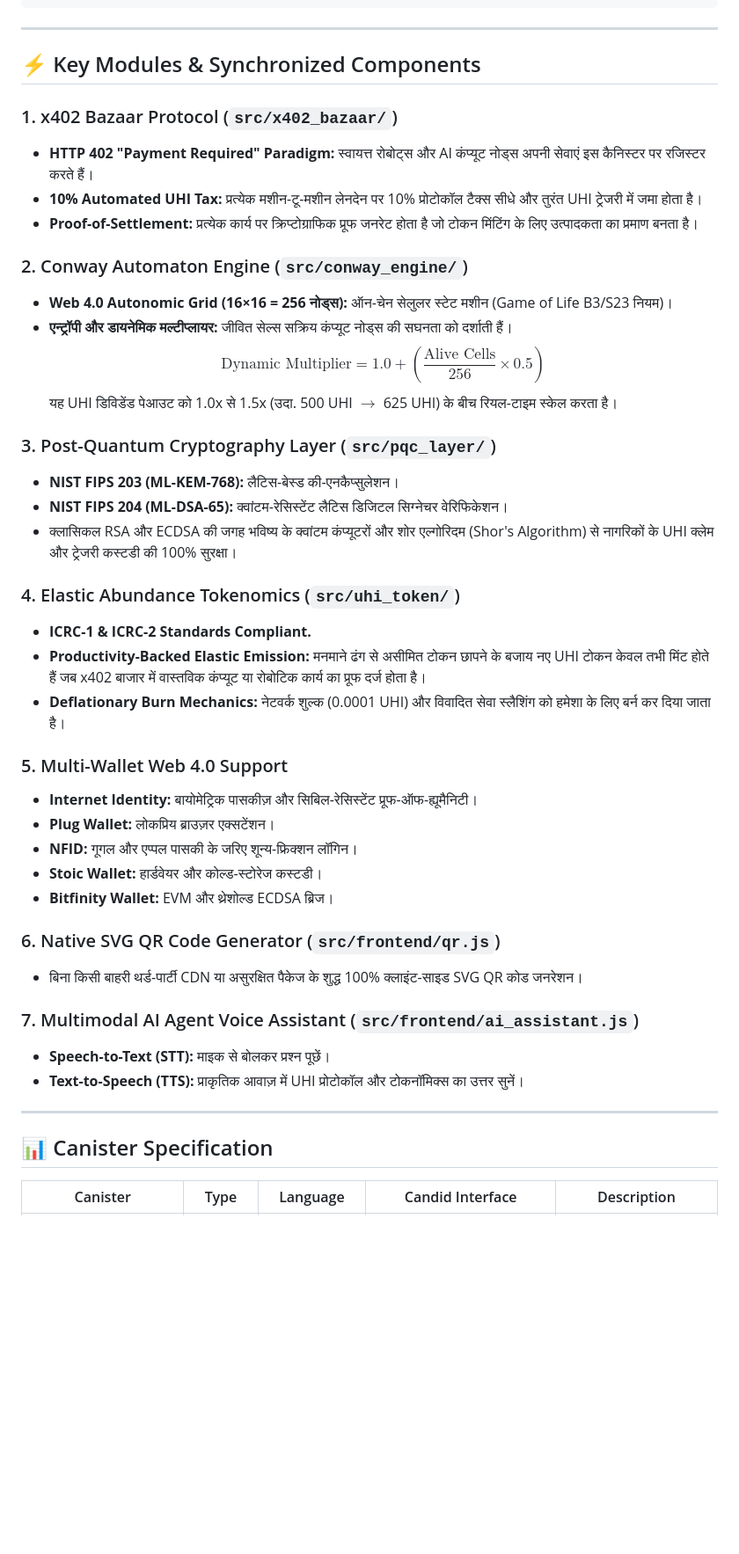
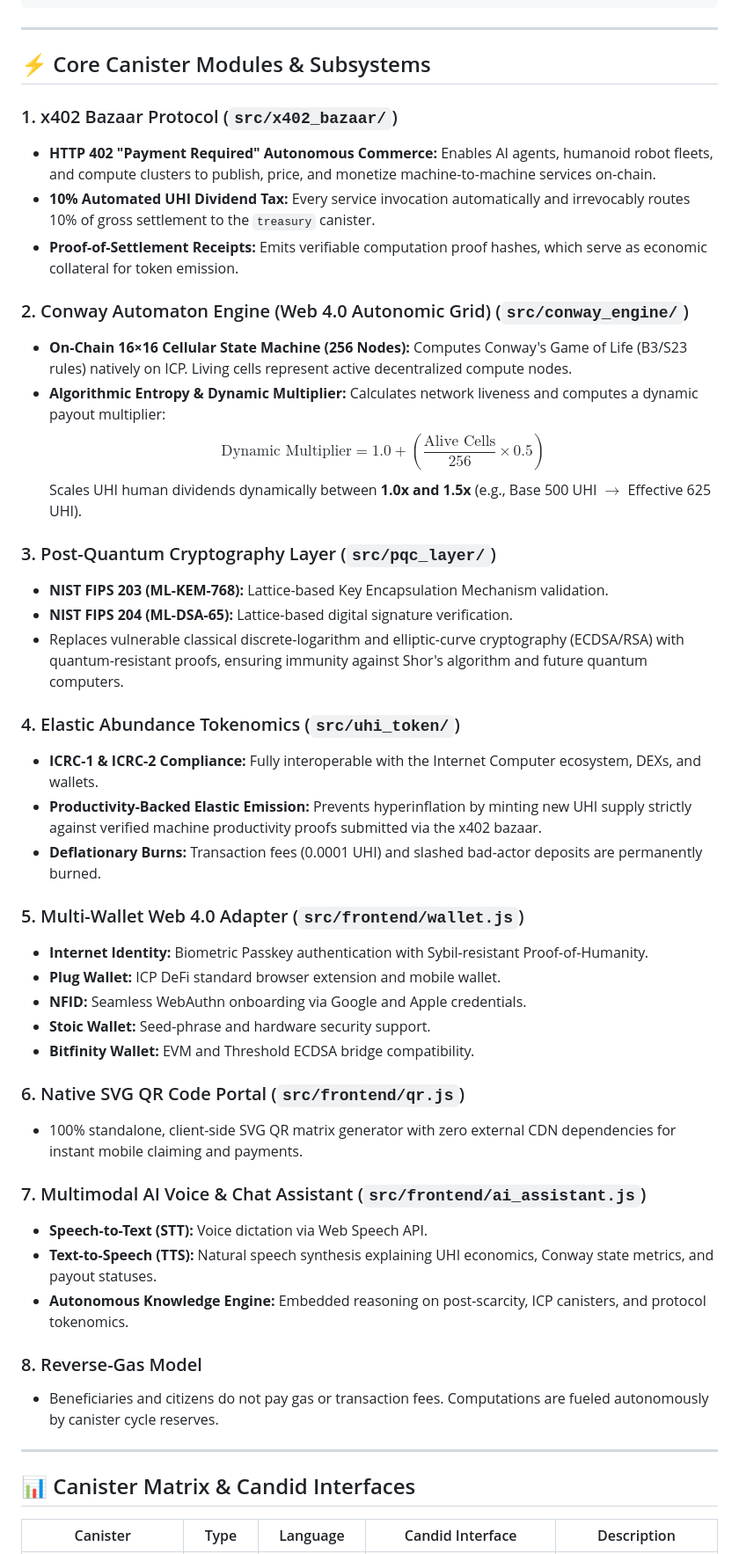
Before and after one commit to elon00/uhi-icp-protocol, a Markdown page: README.md, the part around one of its changes. Shown at 88% size. Drawn GitHub-style; blank space fills up the shorter version.

Commit message:
docs: convert entire documentation and project specifications into English

```diff
--- a/README.md
+++ b/README.md
@@ -75,46 +75,50 @@ A decentralized, post-scarcity economic infrastructure implementing **Elon Musk'
 
 ---
 
-## ⚡ Key Modules & Synchronized Components
+## ⚡ Core Canister Modules & Subsystems
 
 ### 1. x402 Bazaar Protocol (`src/x402_bazaar/`)
-- **HTTP 402 "Payment Required" Paradigm:** स्वायत्त रोबोट्स और AI कंप्यूट नोड्स अपनी सेवाएं इस कैनिस्टर पर रजिस्टर करते हैं।
-- **10% Automated UHI Tax:** प्रत्येक मशीन-टू-मशीन लेनदेन पर 10% प्रोटोकॉल टैक्स सीधे और तुरंत UHI ट्रेजरी में जमा होता है।
-- **Proof-of-Settlement:** प्रत्येक कार्य पर क्रिप्टोग्राफिक प्रूफ जनरेट होता है जो टोकन मिंटिंग के लिए उत्पादकता का प्रमाण बनता है।
+- **HTTP 402 "Payment Required" Autonomous Commerce:** Enables AI agents, humanoid robot fleets, and compute clusters to publish, price, and monetize machine-to-machine services on-chain.
+- **10% Automated UHI Dividend Tax:** Every service invocation automatically and irrevocably routes 10% of gross settlement to the `treasury` canister.
+- **Proof-of-Settlement Receipts:** Emits verifiable computation proof hashes, which serve as economic collateral for token emission.
 
-### 2. Conway Automaton Engine (`src/conway_engine/`)
-- **Web 4.0 Autonomic Grid (16×16 = 256 नोड्स):** ऑन-चेन सेलुलर स्टेट मशीन (Game of Life B3/S23 नियम)।
-- **एन्ट्रॉपी और डायनेमिक मल्टीप्लायर:** जीवित सेल्स सक्रिय कंप्यूट नोड्स की सघनता को दर्शाती हैं।
-$$\text{Dynamic Multiplier} = 1.0 + \left( \frac{\text{Alive Cells}}{256} \times 0.5 \right)$$
-यह UHI डिविडेंड पेआउट को 1.0x से 1.5x (उदा. 500 UHI $\to$ 625 UHI) के बीच रियल-टाइम स्केल करता है।
+### 2. Conway Automaton Engine (Web 4.0 Autonomic Grid) (`src/conway_engine/`)
+- **On-Chain 16×16 Cellular State Machine (256 Nodes):** Computes Conway's Game of Life (B3/S23 rules) natively on ICP. Living cells represent active decentralized compute nodes.
+- **Algorithmic Entropy & Dynamic Multiplier:** Calculates network liveness and computes a dynamic payout multiplier:
+  $$\text{Dynamic Multiplier} = 1.0 + \left( \frac{\text{Alive Cells}}{256} \times 0.5 \right)$$
+  Scales UHI human dividends dynamically between **1.0x and 1.5x** (e.g., Base 500 UHI $\to$ Effective 625 UHI).
 
 ### 3. Post-Quantum Cryptography Layer (`src/pqc_layer/`)
-- **NIST FIPS 203 (ML-KEM-768):** लैटिस-बेस्ड की-एनकैप्सुलेशन।
-- **NIST FIPS 204 (ML-DSA-65):** क्वांटम-रेसिस्टेंट लैटिस डिजिटल सिग्नेचर वेरिफिकेशन।
-- क्लासिकल RSA और ECDSA की जगह भविष्य के क्वांटम कंप्यूटरों और शोर एल्गोरिदम (Shor's Algorithm) से नागरिकों के UHI क्लेम और ट्रेजरी कस्टडी की 100% सुरक्षा।
+- **NIST FIPS 203 (ML-KEM-768):** Lattice-based Key Encapsulation Mechanism validation.
+- **NIST FIPS 204 (ML-DSA-65):** Lattice-based digital signature verification.
+- Replaces vulnerable classical discrete-logarithm and elliptic-curve cryptography (ECDSA/RSA) with quantum-resistant proofs, ensuring immunity against Shor's algorithm and future quantum computers.
 
 ### 4. Elastic Abundance Tokenomics (`src/uhi_token/`)
-- **ICRC-1 & ICRC-2 Standards Compliant.**
-- **Productivity-Backed Elastic Emission:** मनमाने ढंग से असीमित टोकन छापने के बजाय नए UHI टोकन केवल तभी मिंट होते हैं जब x402 बाजार में वास्तविक कंप्यूट या रोबोटिक कार्य का प्रूफ दर्ज होता है।
-- **Deflationary Burn Mechanics:** नेटवर्क शुल्क (0.0001 UHI) और विवादित सेवा स्लैशिंग को हमेशा के लिए बर्न कर दिया जाता है।
+- **ICRC-1 & ICRC-2 Compliance:** Fully interoperable with the Internet Computer ecosystem, DEXs, and wallets.
+- **Productivity-Backed Elastic Emission:** Prevents hyperinflation by minting new UHI supply strictly against verified machine productivity proofs submitted via the x402 bazaar.
+- **Deflationary Burns:** Transaction fees (0.0001 UHI) and slashed bad-actor deposits are permanently burned.
 
-### 5. Multi-Wallet Web 4.0 Support
-- **Internet Identity:** बायोमेट्रिक पासकीज़ और सिबिल-रेसिस्टेंट प्रूफ-ऑफ-ह्यूमैनिटी।
-- **Plug Wallet:** लोकप्रिय ब्राउज़र एक्सटेंशन।
-- **NFID:** गूगल और एप्पल पासकी के जरिए शून्य-फ्रिक्शन लॉगिन।
-- **Stoic Wallet:** हार्डवेयर और कोल्ड-स्टोरेज कस्टडी।
-- **Bitfinity Wallet:** EVM और थ्रेशोल्ड ECDSA ब्रिज।
+### 5. Multi-Wallet Web 4.0 Adapter (`src/frontend/wallet.js`)
+- **Internet Identity:** Biometric Passkey authentication with Sybil-resistant Proof-of-Humanity.
+- **Plug Wallet:** ICP DeFi standard browser extension and mobile wallet.
+- **NFID:** Seamless WebAuthn onboarding via Google and Apple credentials.
+- **Stoic Wallet:** Seed-phrase and hardware security support.
+- **Bitfinity Wallet:** EVM and Threshold ECDSA bridge compatibility.
 
-### 6. Native SVG QR Code Generator (`src/frontend/qr.js`)
-- बिना किसी बाहरी थर्ड-पार्टी CDN या असुरक्षित पैकेज के शुद्ध 100% क्लाइंट-साइड SVG QR कोड जनरेशन।
+### 6. Native SVG QR Code Portal (`src/frontend/qr.js`)
+- 100% standalone, client-side SVG QR matrix generator with zero external CDN dependencies for instant mobile claiming and payments.
 
-### 7. Multimodal AI Agent Voice Assistant (`src/frontend/ai_assistant.js`)
-- **Speech-to-Text (STT):** माइक से बोलकर प्रश्न पूछें।
-- **Text-to-Speech (TTS):** प्राकृतिक आवाज़ में UHI प्रोटोकॉल और टोकनॉमिक्स का उत्तर सुनें।
+### 7. Multimodal AI Voice & Chat Assistant (`src/frontend/ai_assistant.js`)
+- **Speech-to-Text (STT):** Voice dictation via Web Speech API.
+- **Text-to-Speech (TTS):** Natural speech synthesis explaining UHI economics, Conway state metrics, and payout statuses.
+- **Autonomous Knowledge Engine:** Embedded reasoning on post-scarcity, ICP canisters, and protocol tokenomics.
+
+### 8. Reverse-Gas Model
+- Beneficiaries and citizens do not pay gas or transaction fees. Computations are fueled autonomously by canister cycle reserves.
 
 ---
 
-## 📊 Canister Specification
+## 📊 Canister Matrix & Candid Interfaces
 
 | Canister | Type | Language | Candid Interface | Description |
 |---|---|---|---|---|
```
Also changed, not shown: other parts of README.md (+48 -34 lines).
